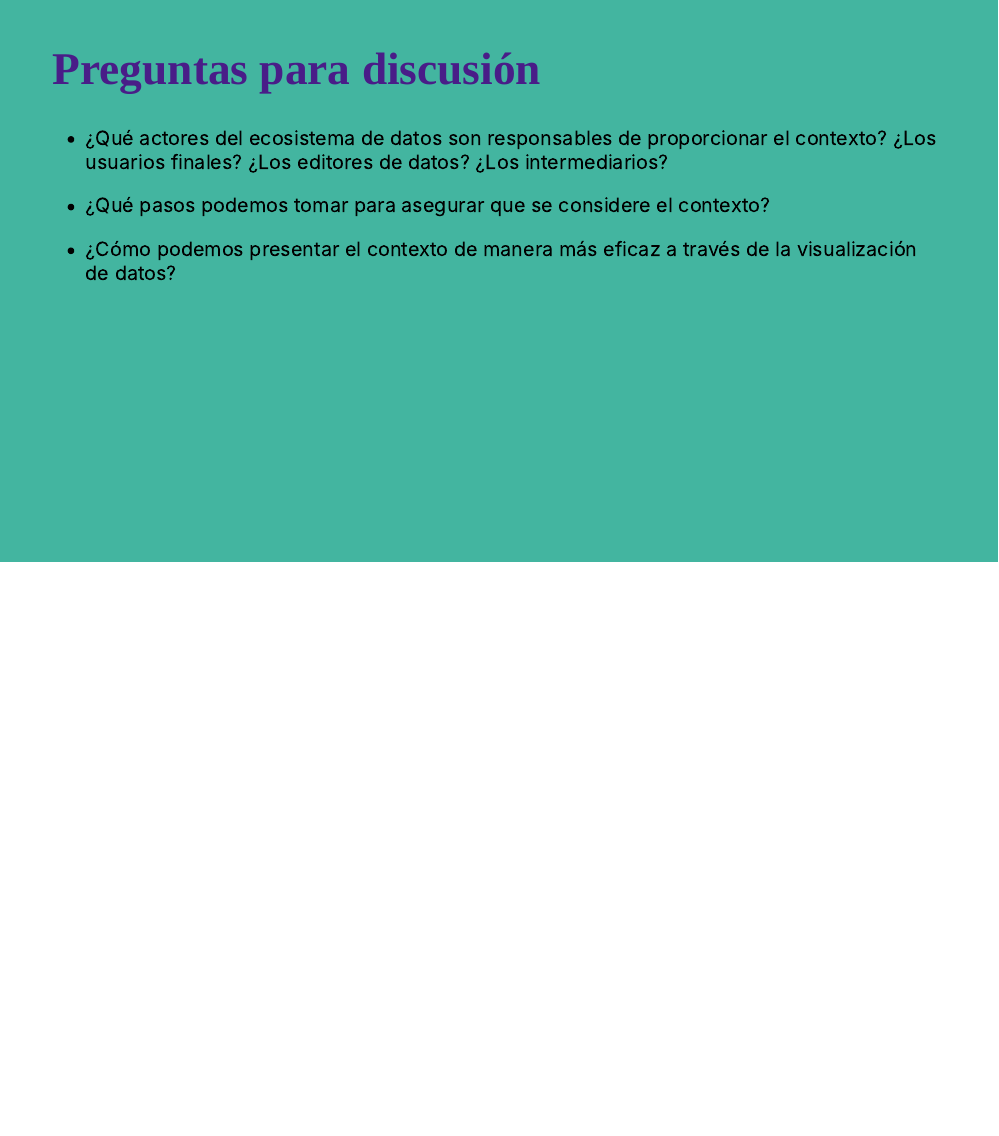
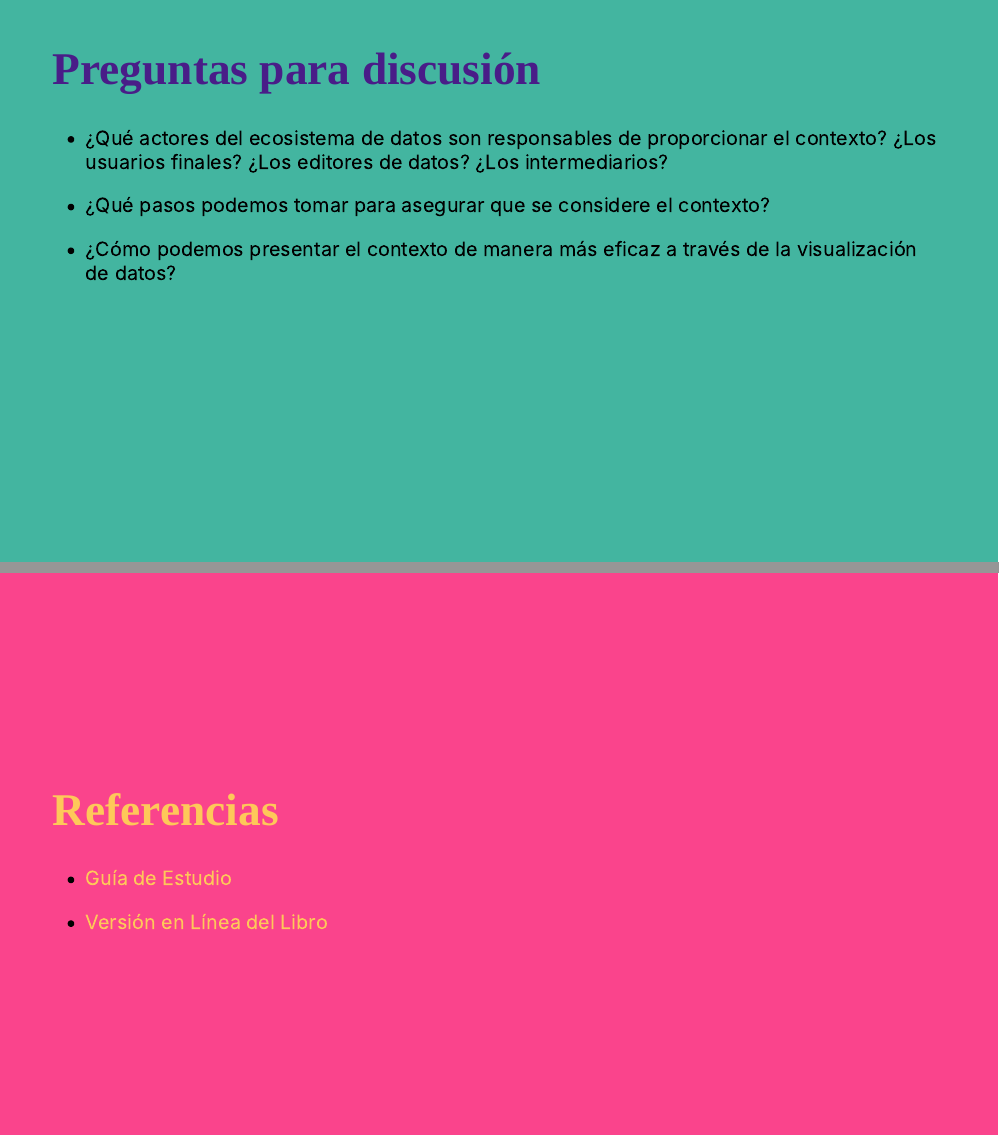
Before and after one commit to sporella/data_feminism_06, an R Markdown document (index.Rmd): page 28 of 28 before the commit and pages 28 and 29 of 29 after it, the two joined at a grey line. The pictures show the slides in the output file index.html that the author committed with the source; the slides are laid out offline by our stand-in for remark.js, each with all of its steps uncovered, in fonts that may differ from those the slides ask for, and without slide numbers, shadows or browser add-ons.

Commit message:
incluye referencias

```diff
--- a/index.Rmd
+++ b/index.Rmd
@@ -483,3 +483,12 @@ class: inverse
 - ¿Qué pasos podemos tomar para asegurar que se considere el contexto?
 
 - ¿Cómo podemos presentar el contexto de manera más eficaz a través de la visualización de datos?
+
+---
+class: middle
+
+# Referencias
+
+- [Guía de Estudio](https://5a3dfaa4-f144-40dc-b9d0-55e0c3c844f6.filesusr.com/ugd/06f7eb_d67d8077aeb14492a2e3e4c81444ea9b.pdf)
+
+- [Versión en Línea del Libro](https://data-feminism.mitpress.mit.edu/)
```
Also changed, not shown: index.html, index_files/figure-html/unnamed-chunk-6-1.png, index_files/figure-html/unnamed-chunk-7-1.png.
